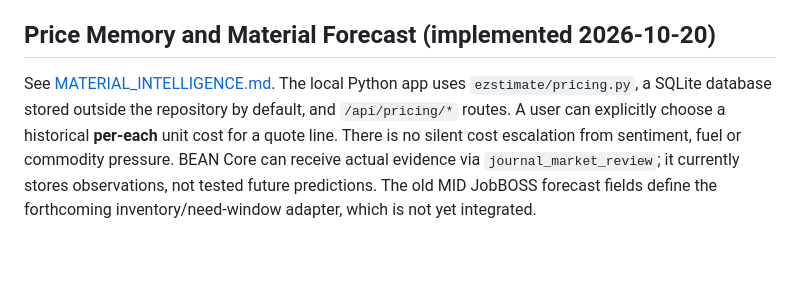
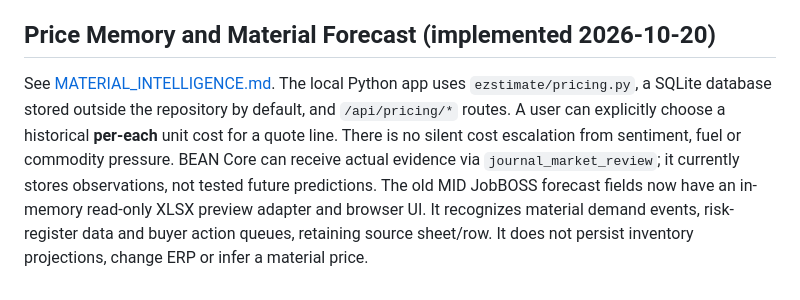
Before and after one commit to danieloculus0-bot/EZstimate, a Markdown page: docs/ARCHITECTURE.md, the part around the change. Rendered like a GitHub page; blank space fills up the shorter version.

Commit message:
Document implemented MID XLSX preview and remaining data import boundary

```diff
--- a/docs/ARCHITECTURE.md
+++ b/docs/ARCHITECTURE.md
@@ -33,4 +33,4 @@ Axiom's local module at superforge/integrations/ezstimate_quote.py imports an ex
 
 ## Price Memory and Material Forecast (implemented 2026-10-20)
 
-See [MATERIAL_INTELLIGENCE.md](MATERIAL_INTELLIGENCE.md). The local Python app uses `ezstimate/pricing.py`, a SQLite database stored outside the repository by default, and `/api/pricing/*` routes. A user can explicitly choose a historical **per-each** unit cost for a quote line. There is no silent cost escalation from sentiment, fuel or commodity pressure. BEAN Core can receive actual evidence via `journal_market_review`; it currently stores observations, not tested future predictions. The old MID JobBOSS forecast fields define the forthcoming inventory/need-window adapter, which is not yet integrated.
+See [MATERIAL_INTELLIGENCE.md](MATERIAL_INTELLIGENCE.md). The local Python app uses `ezstimate/pricing.py`, a SQLite database stored outside the repository by default, and `/api/pricing/*` routes. A user can explicitly choose a historical **per-each** unit cost for a quote line. There is no silent cost escalation from sentiment, fuel or commodity pressure. BEAN Core can receive actual evidence via `journal_market_review`; it currently stores observations, not tested future predictions. The old MID JobBOSS forecast fields now have an in-memory read-only XLSX preview adapter and browser UI. It recognizes material demand events, risk-register data and buyer action queues, retaining source sheet/row. It does not persist inventory projections, change ERP or infer a material price.
```
